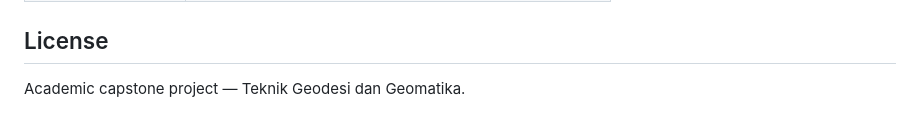
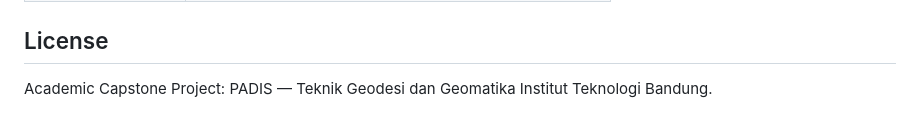
Before and after one commit to mykewazowsky/padis, a Markdown page: README.md, the part around the change. Drawn GitHub-style.

Commit message:
docs: update license

```diff
--- a/README.md
+++ b/README.md
@@ -217,4 +217,4 @@ PADIS/
 
 ## License
 
-Academic capstone project — Teknik Geodesi dan Geomatika.
+Academic Capstone Project: PADIS — Teknik Geodesi dan Geomatika Institut Teknologi Bandung.
```
